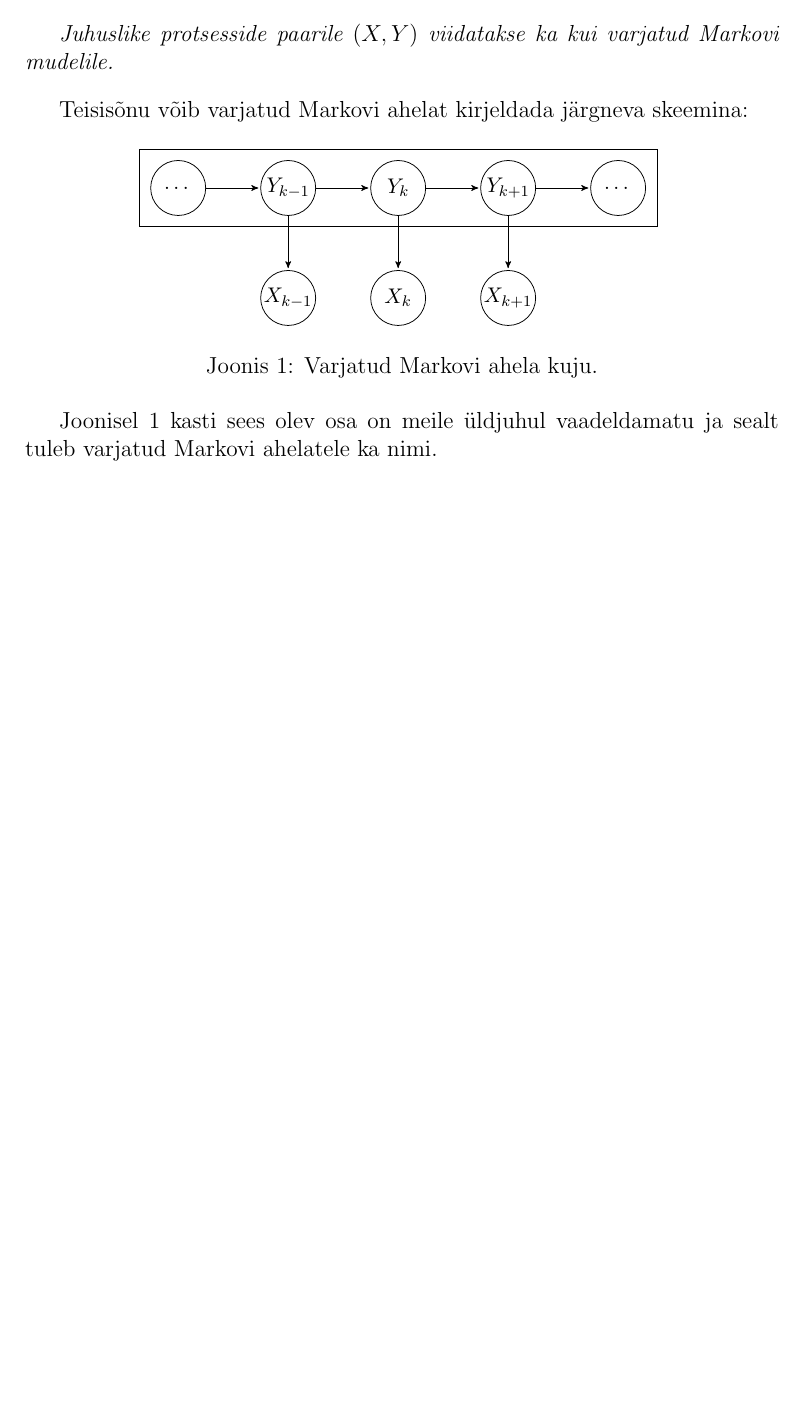
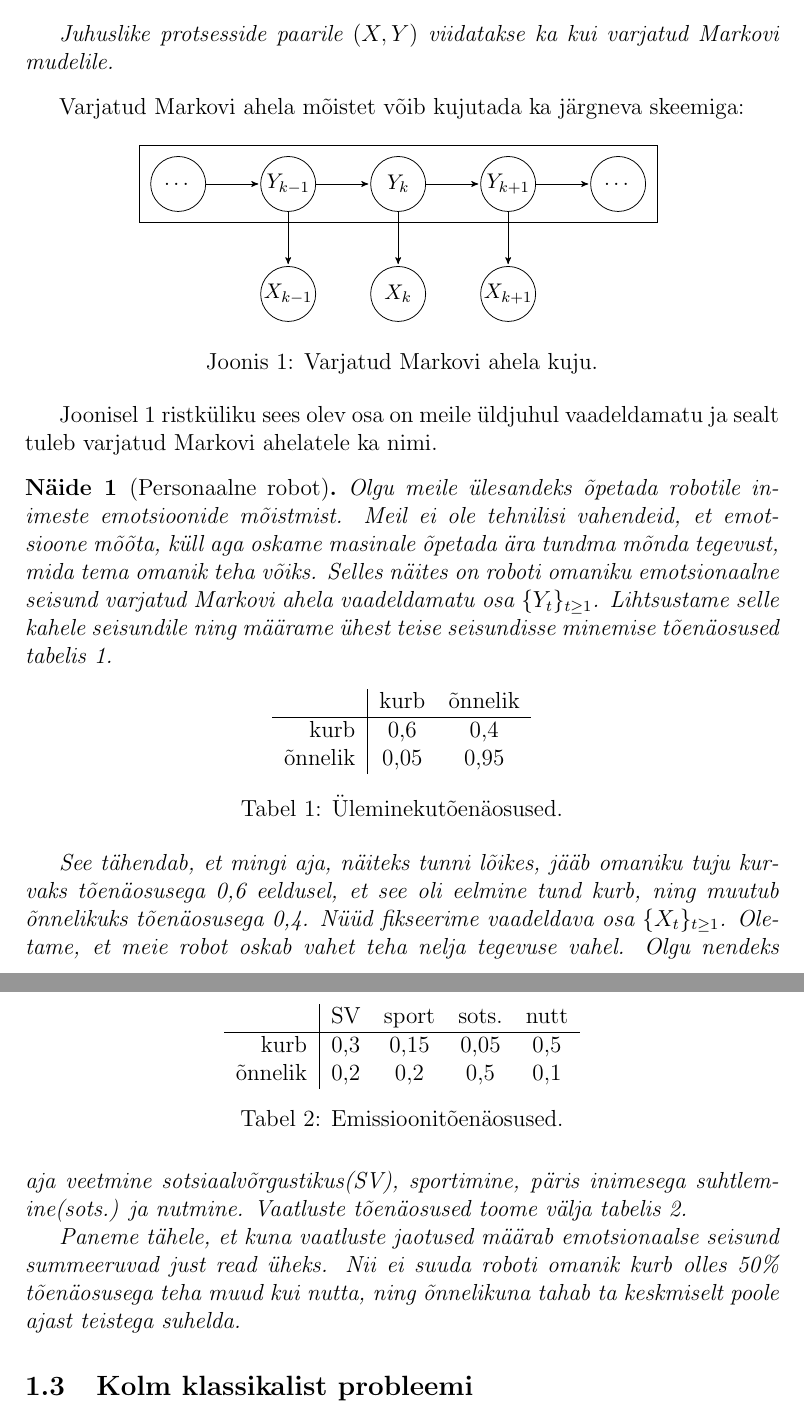
Before and after one commit to Rauno56/thesis-paper, a LaTeX thesis (thesis.tex, which reads markovidef.tex, options.tex): part of page 6 of 7 before the commit and two parts of pages 6 and 7 of 8 after it, the two joined at a grey line, cut so that both start at the same text, the shorter picture padded with empty space. Compiled offline with pdfLaTeX.

Commit message:
Add example of a HMM

```diff
--- a/markovidef.tex
+++ b/markovidef.tex
@@ -44,9 +44,7 @@ Olgu $\{Y_t\}_{t\geq1}$ Markovi ahel sesundite hulgaga $S = \{1,2,\dots,K\}$, $K
 	Juhuslike protsesside paarile $(X, Y)$ viidatakse ka kui \textit{varjatud Markovi mudelile}.
 \end{definition}
 
-Teisisõnu võib varjatud Markovi ahelat kirjeldada järgneva skeemina:
-
-\setcounter{figure}{0}
+Varjatud Markovi ahela mõistet võib kujutada ka järgneva skeemiga:
 
 \begin{figure}[h]
 	\centering
@@ -55,4 +53,49 @@ Teisisõnu võib varjatud Markovi ahelat kirjeldada järgneva skeemina:
 	\label{fig:HMM}
 \end{figure}
 
-Joonisel \ref{fig:HMM} kasti sees olev osa on meile üldjuhul vaadeldamatu ja sealt tuleb varjatud Markovi ahelatele ka nimi.
+Joonisel~\ref{fig:HMM} ristküliku sees olev osa on meile üldjuhul vaadeldamatu ja sealt tuleb varjatud Markovi ahelatele ka nimi.
+
+%LEHE BLACK IPA
+
+\begin{example}[Personaalne robot]
+Olgu meile ülesandeks õpetada robotile inimeste emotsioonide mõistmist. Meil ei ole tehnilisi vahendeid, et emotsioone mõõta, küll aga oskame masinale õpetada ära tundma mõnda tegevust, mida tema omanik teha võiks.
+Selles näites on roboti omaniku emotsionaalne seisund varjatud Markovi ahela vaadeldamatu osa $\{Y_t\}_{t\geq1}$. Lihtsustame selle kahele seisundile ning määrame ühest teise seisundisse minemise tõenäosused tabelis~\ref{fig:HMM.ex.transition}.
+
+\begin{table}[h]
+	\centering
+
+	\begin{tabular}{ r | c c }
+						& kurb & õnnelik \\
+		\hline
+		kurb    & 0,6  & 0,4     \\
+		õnnelik & 0,05 & 0,95    \\
+
+	\end{tabular}
+
+	\caption{Üleminekutõenäosused.}
+	\label{fig:HMM.ex.transition}
+\end{table}
+
+See tähendab, et mingi aja, näiteks tunni lõikes, jääb omaniku tuju kurvaks tõenäosusega 0,6 eeldusel, et see oli eelmine tund kurb, ning muutub õnnelikuks tõenäosusega 0,4.
+Nüüd fikseerime vaadeldava osa $\{X_t\}_{t\geq1}$. Oletame, et meie robot oskab vahet teha nelja tegevuse vahel. Olgu nendeks aja veetmine sotsiaalvõrgustikus(SV), sportimine, päris inimesega suhtlemine(sots.) ja nutmine. Vaatluste tõenäosused toome välja tabelis~\ref{fig:HMM.ex.emission}.
+
+\begin{table}[h]
+	\centering
+
+	\begin{tabular}{ r | *{4}{c} }
+						& SV 	& sport & sots. & nutt\\
+		\hline
+			 kurb & 0,3 & 0,15	 & 0,05 & 0,5 \\
+		õnnelik & 0,2	& 0,2   & 0,5	& 0,1 \\
+	\end{tabular}
+
+	\caption{Emissioonitõenäosused.}
+	\label{fig:HMM.ex.emission}
+\end{table}
+
+Paneme tähele, et kuna vaatluste jaotused määrab emotsionaalse seisund summeeruvad just read üheks. Nii ei suuda roboti omanik kurb olles 50\% tõenäosusega teha muud kui nutta, ning õnnelikuna tahab ta keskmiselt poole ajast teistega suhelda.
+
+\subsection{Kolm klassikalist probleemi}
+
+
+\end{example}
--- a/options.tex
+++ b/options.tex
@@ -29,8 +29,10 @@
 \usetikzlibrary{fit,arrows,positioning}
 
 \newtheorem{definition}{Definitsioon}[section]
+\newtheorem{example}{Näide}
 
 \renewcommand{\figurename}{Joonis}
+\renewcommand{\tablename}{Tabel}
 
 %eiteaetkasutaks aga ära ka ei saa võtta
 
```
